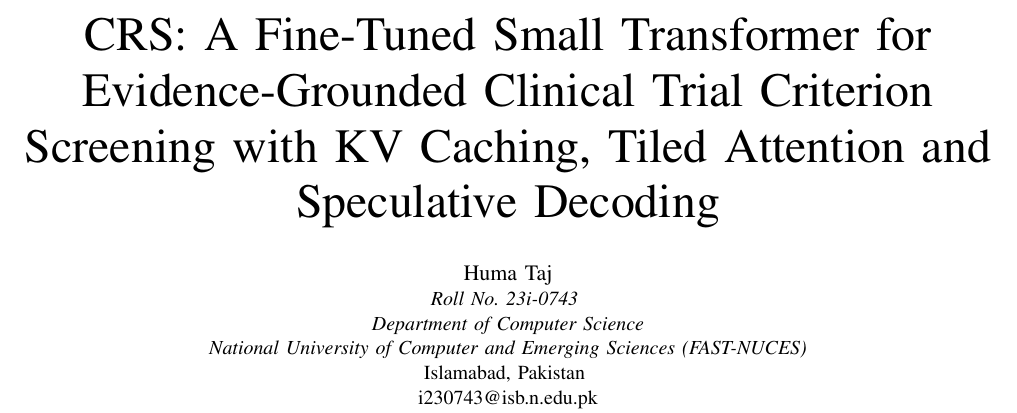
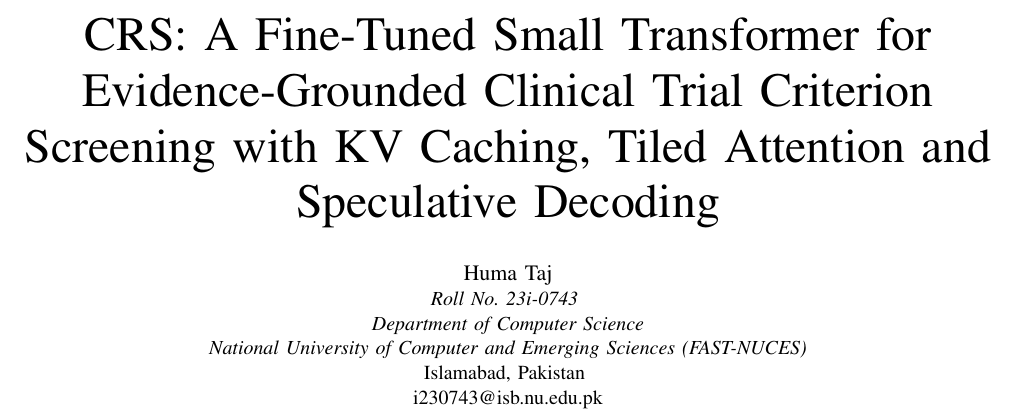
Before and after one commit to humaa-taj/Clinical-records-screener, a LaTeX paper (report/main.tex): part of page 1 of 10, cut so that both start at the same text. Compiled offline with pdfLaTeX.

Commit message:
report: fix author email

```diff
--- a/report/main.tex
+++ b/report/main.tex
@@ -27,7 +27,7 @@
 \textit{Department of Computer Science}\\
 \textit{National University of Computer and Emerging Sciences (FAST-NUCES)}\\
 Islamabad, Pakistan \\
-i230743@isb.n.edu.pk}}
+i230743@isb.nu.edu.pk}}
 
 \maketitle
 
```
